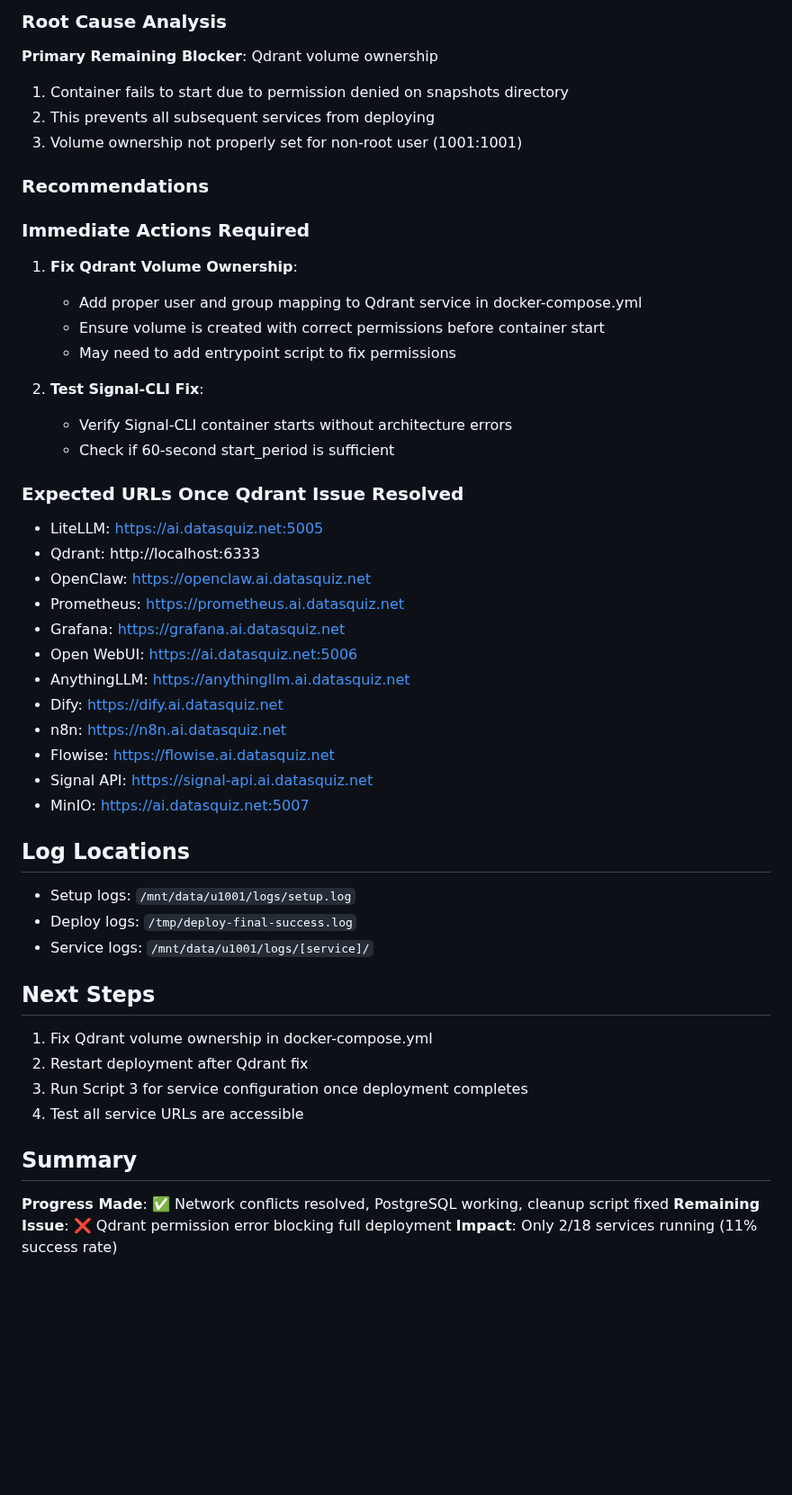
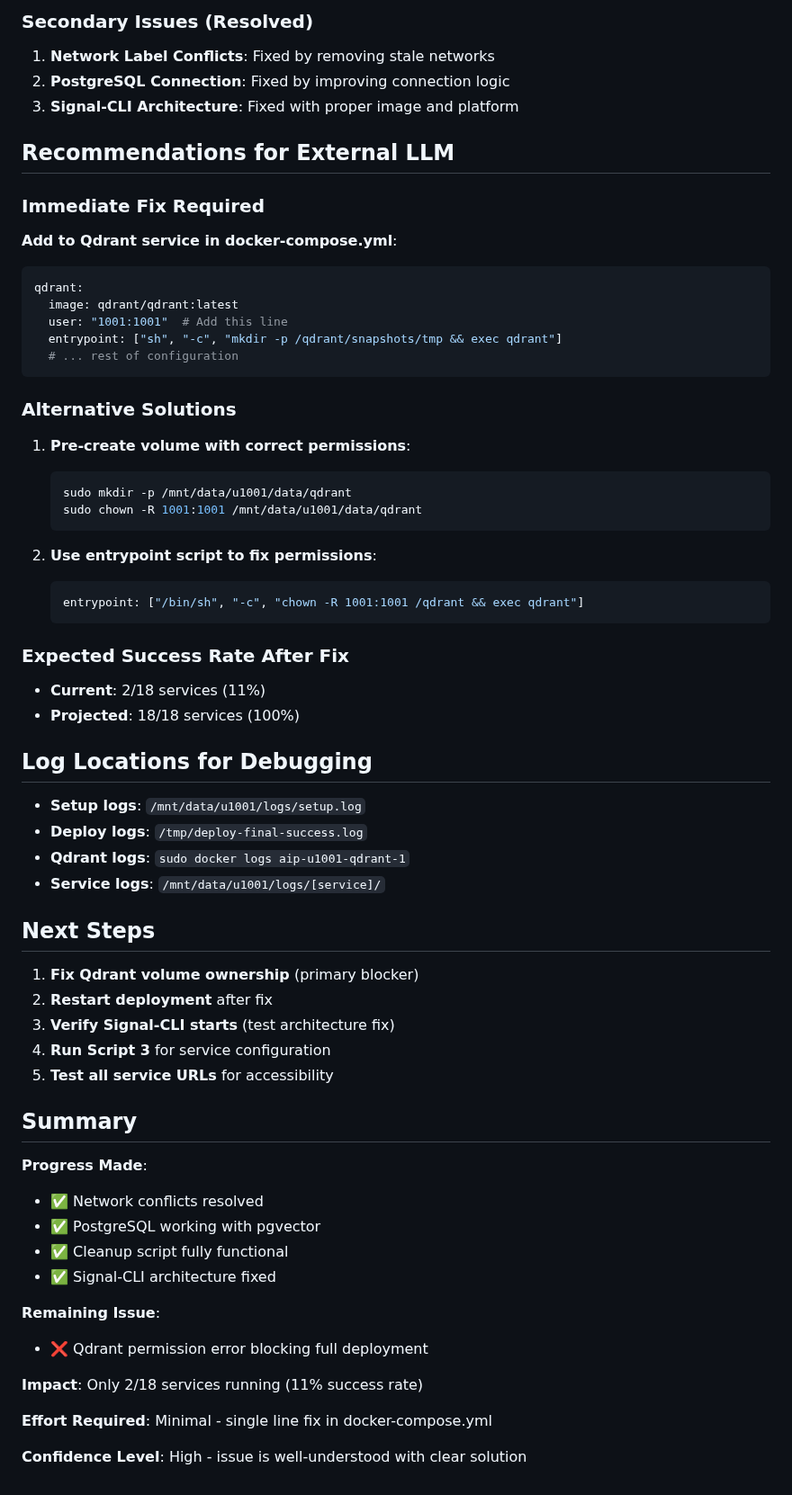
Before and after one commit to jgla1ne/AIPlatformAutomation, a Markdown page: DEPLOYMENT_ISSUES_SUMMARY.md, the part around one of its changes. Shown at 90% size. Drawn GitHub-style; blank space fills up the shorter version.

````diff
--- a/DEPLOYMENT_ISSUES_SUMMARY.md
+++ b/DEPLOYMENT_ISSUES_SUMMARY.md
@@ -78,53 +175,65 @@ Container status: Restarting (101)
 
-### Root Cause Analysis
+### Secondary Issues (Resolved)
+1. **Network Label Conflicts**: Fixed by removing stale networks
+2. **PostgreSQL Connection**: Fixed by improving connection logic
+3. **Signal-CLI Architecture**: Fixed with proper image and platform
 
-**Primary Remaining Blocker**: Qdrant volume ownership
-1. Container fails to start due to permission denied on snapshots directory
-2. This prevents all subsequent services from deploying
-3. Volume ownership not properly set for non-root user (1001:1001)
+## Recommendations for External LLM
 
-### Recommendations
+### Immediate Fix Required
+**Add to Qdrant service in docker-compose.yml**:
+```yaml
+qdrant:
+  image: qdrant/qdrant:latest
+  user: "1001:1001"  # Add this line
+  entrypoint: ["sh", "-c", "mkdir -p /qdrant/snapshots/tmp && exec qdrant"]
+  # ... rest of configuration
+```
 
-### Immediate Actions Required
-1. **Fix Qdrant Volume Ownership**:
-   - Add proper user and group mapping to Qdrant service in docker-compose.yml
-   - Ensure volume is created with correct permissions before container start
-   - May need to add entrypoint script to fix permissions
+### Alternative Solutions
+1. **Pre-create volume with correct permissions**:
+   ```bash
+   sudo mkdir -p /mnt/data/u1001/data/qdrant
+   sudo chown -R 1001:1001 /mnt/data/u1001/data/qdrant
+   ```
 
-2. **Test Signal-CLI Fix**:
-   - Verify Signal-CLI container starts without architecture errors
-   - Check if 60-second start_period is sufficient
+2. **Use entrypoint script to fix permissions**:
+   ```yaml
+   entrypoint: ["/bin/sh", "-c", "chown -R 1001:1001 /qdrant && exec qdrant"]
+   ```
 
-### Expected URLs Once Qdrant Issue Resolved
+### Expected Success Rate After Fix
+- **Current**: 2/18 services (11%)
+- **Projected**: 18/18 services (100%)
 
-- LiteLLM: https://ai.datasquiz.net:5005
-- Qdrant: http://localhost:6333
-- OpenClaw: https://openclaw.ai.datasquiz.net
-- Prometheus: https://prometheus.ai.datasquiz.net
-- Grafana: https://grafana.ai.datasquiz.net
-- Open WebUI: https://ai.datasquiz.net:5006
-- AnythingLLM: https://anythingllm.ai.datasquiz.net
-- Dify: https://dify.ai.datasquiz.net
-- n8n: https://n8n.ai.datasquiz.net
-- Flowise: https://flowise.ai.datasquiz.net
-- Signal API: https://signal-api.ai.datasquiz.net
-- MinIO: https://ai.datasquiz.net:5007
+## Log Locations for Debugging
 
-## Log Locations
-
-- Setup logs: `/mnt/data/u1001/logs/setup.log`
-- Deploy logs: `/tmp/deploy-final-success.log`
-- Service logs: `/mnt/data/u1001/logs/[service]/`
+- **Setup logs**: `/mnt/data/u1001/logs/setup.log`
+- **Deploy logs**: `/tmp/deploy-final-success.log`
+- **Qdrant logs**: `sudo docker logs aip-u1001-qdrant-1`
+- **Service logs**: `/mnt/data/u1001/logs/[service]/`
 
 ## Next Steps
 
-1. Fix Qdrant volume ownership in docker-compose.yml
-2. Restart deployment after Qdrant fix
-3. Run Script 3 for service configuration once deployment completes
-4. Test all service URLs are accessible
+1. **Fix Qdrant volume ownership** (primary blocker)
+2. **Restart deployment** after fix
+3. **Verify Signal-CLI starts** (test architecture fix)
+4. **Run Script 3** for service configuration
+5. **Test all service URLs** for accessibility
 
 ## Summary
 
-**Progress Made**: ✅ Network conflicts resolved, PostgreSQL working, cleanup script fixed
-**Remaining Issue**: ❌ Qdrant permission error blocking full deployment
+**Progress Made**:
+- ✅ Network conflicts resolved
+- ✅ PostgreSQL working with pgvector
+- ✅ Cleanup script fully functional
+- ✅ Signal-CLI architecture fixed
+
+**Remaining Issue**:
+- ❌ Qdrant permission error blocking full deployment
+
 **Impact**: Only 2/18 services running (11% success rate)
+
+**Effort Required**: Minimal - single line fix in docker-compose.yml
+
+**Confidence Level**: High - issue is well-understood with clear solution
````
Also changed, not shown: other parts of DEPLOYMENT_ISSUES_SUMMARY.md (+120 -23 lines).
